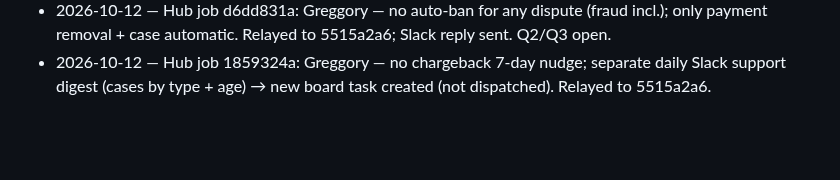
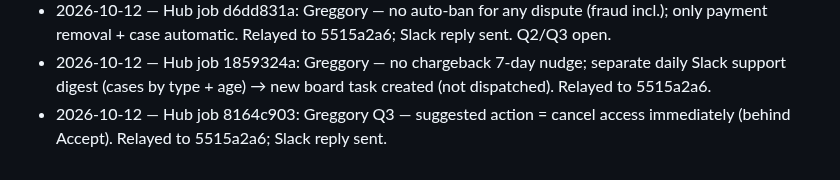
Before and after one commit to tlchatt/gymnasticbodies.com, a Markdown page: sessions/MANAGER.md, the part around the change. GitHub-like rendering; blank space fills up the shorter version.

Commit message:
Manager: chargeback Q3

```diff
--- a/sessions/MANAGER.md
+++ b/sessions/MANAGER.md
@@ -204,3 +204,4 @@ Items waiting for a decision. A ruling turns each into a Technologic task (handl
 - 2026-10-12 — Hub job 97ec1c8e: Greggory — chargeback steps become support-agent suggested actions (Accept flow). Relayed to 5515a2a6; replied on Slack with the 3 open questions + test-email note.
 - 2026-10-12 — Hub job d6dd831a: Greggory — no auto-ban for any dispute (fraud incl.); only payment removal + case automatic. Relayed to 5515a2a6; Slack reply sent. Q2/Q3 open.
 - 2026-10-12 — Hub job 1859324a: Greggory — no chargeback 7-day nudge; separate daily Slack support digest (cases by type + age) → new board task created (not dispatched). Relayed to 5515a2a6.
+- 2026-10-12 — Hub job 8164c903: Greggory Q3 — suggested action = cancel access immediately (behind Accept). Relayed to 5515a2a6; Slack reply sent.
```
